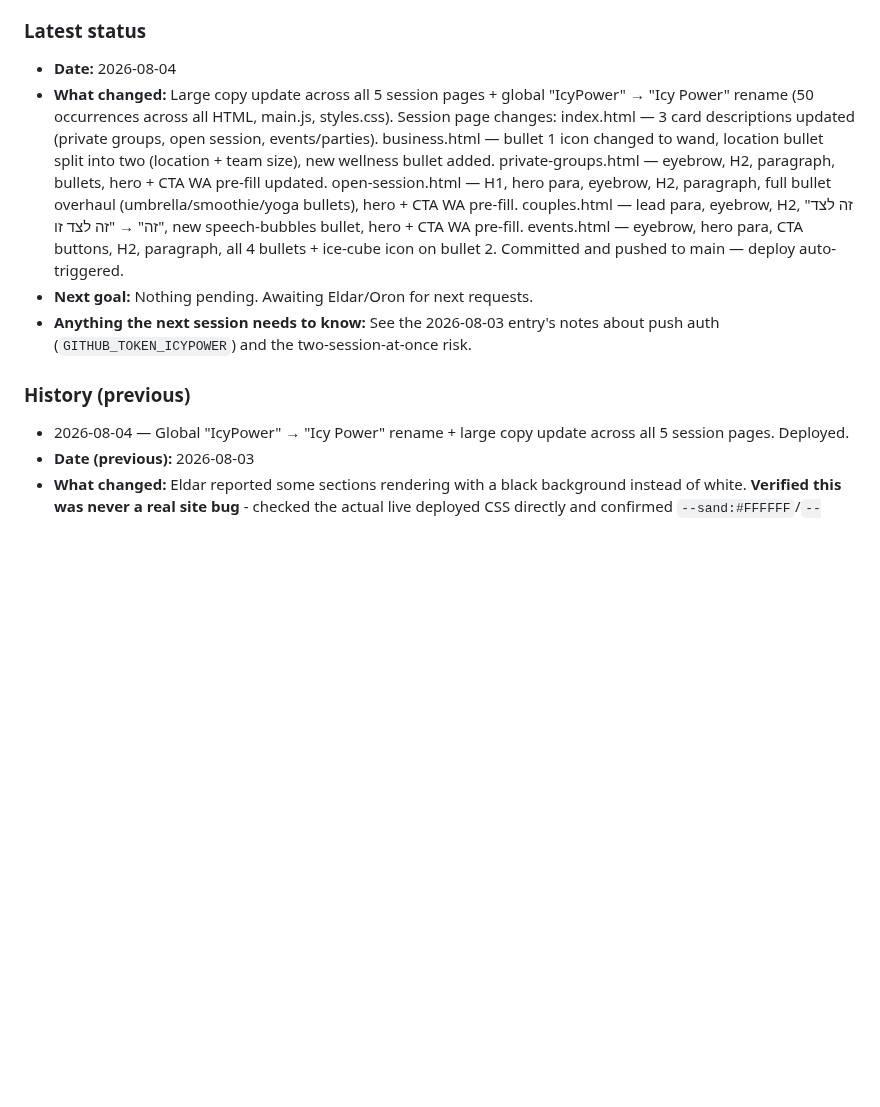
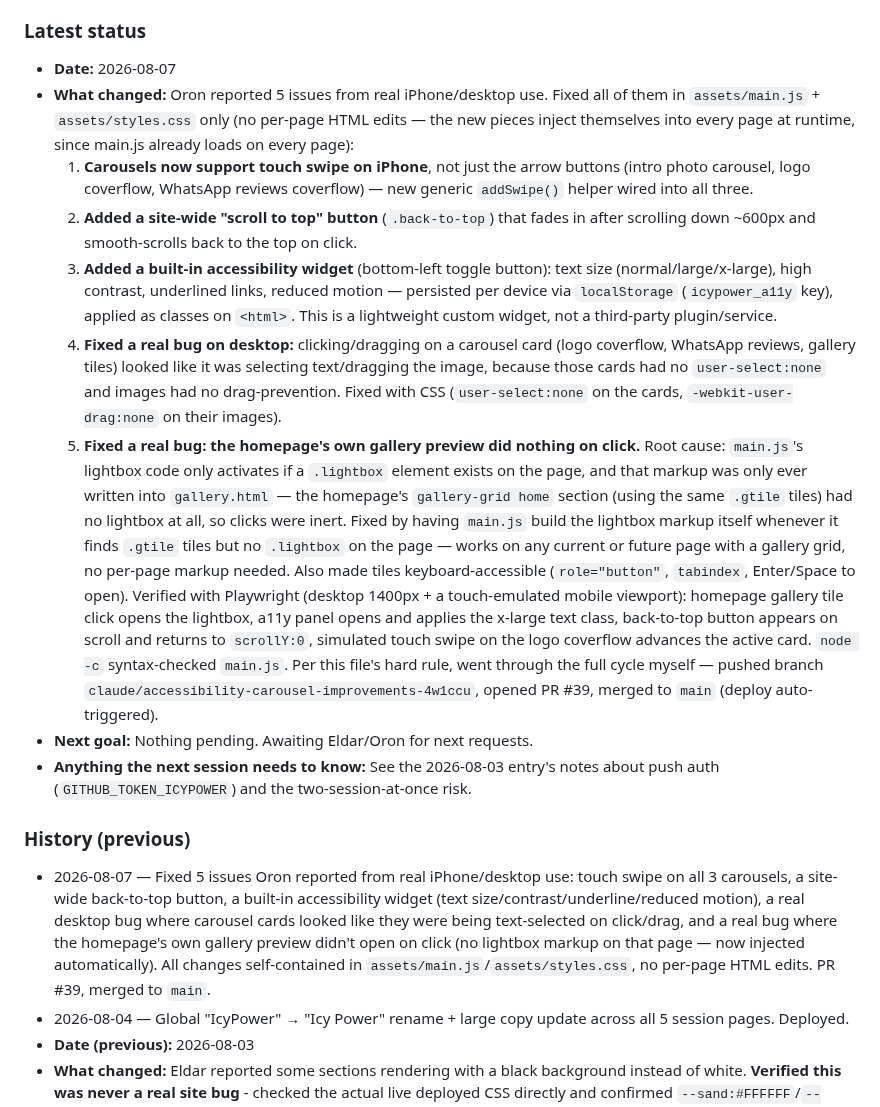
Before and after one commit to icypower/icypower-site, a Markdown page: CLAUDE.md, the part around the change. Drawn GitHub-style; blank space fills up the shorter version.

Commit message:
Update Session Handoff Log for the carousel/accessibility fixes (PR #39)

```diff
--- a/CLAUDE.md
+++ b/CLAUDE.md
@@ -39,12 +39,59 @@ that already happened once (see History).
    "Important history" below for exactly why this rule exists.
 
 ### Latest status
-- **Date:** 2026-08-04
-- **What changed:** Large copy update across all 5 session pages + global "IcyPower" → "Icy Power" rename (50 occurrences across all HTML, main.js, styles.css). Session page changes: index.html — 3 card descriptions updated (private groups, open session, events/parties). business.html — bullet 1 icon changed to wand, location bullet split into two (location + team size), new wellness bullet added. private-groups.html — eyebrow, H2, paragraph, bullets, hero + CTA WA pre-fill updated. open-session.html — H1, hero para, eyebrow, H2, paragraph, full bullet overhaul (umbrella/smoothie/yoga bullets), hero + CTA WA pre-fill. couples.html — lead para, eyebrow, H2, "זה לצד זה" → "זה לצד זו", new speech-bubbles bullet, hero + CTA WA pre-fill. events.html — eyebrow, hero para, CTA buttons, H2, paragraph, all 4 bullets + ice-cube icon on bullet 2. Committed and pushed to main — deploy auto-triggered.
+- **Date:** 2026-08-07
+- **What changed:** Oron reported 5 issues from real iPhone/desktop use.
+  Fixed all of them in `assets/main.js` + `assets/styles.css` only (no
+  per-page HTML edits — the new pieces inject themselves into every page at
+  runtime, since main.js already loads on every page):
+  1. **Carousels now support touch swipe on iPhone**, not just the arrow
+     buttons (intro photo carousel, logo coverflow, WhatsApp reviews
+     coverflow) — new generic `addSwipe()` helper wired into all three.
+  2. **Added a site-wide "scroll to top" button** (`.back-to-top`) that
+     fades in after scrolling down ~600px and smooth-scrolls back to the
+     top on click.
+  3. **Added a built-in accessibility widget** (bottom-left toggle button):
+     text size (normal/large/x-large), high contrast, underlined links,
+     reduced motion — persisted per device via `localStorage`
+     (`icypower_a11y` key), applied as classes on `<html>`. This is a
+     lightweight custom widget, not a third-party plugin/service.
+  4. **Fixed a real bug on desktop:** clicking/dragging on a carousel card
+     (logo coverflow, WhatsApp reviews, gallery tiles) looked like it was
+     selecting text/dragging the image, because those cards had no
+     `user-select:none` and images had no drag-prevention. Fixed with CSS
+     (`user-select:none` on the cards, `-webkit-user-drag:none` on their
+     images).
+  5. **Fixed a real bug: the homepage's own gallery preview did nothing on
+     click.** Root cause: `main.js`'s lightbox code only activates if a
+     `.lightbox` element exists on the page, and that markup was only ever
+     written into `gallery.html` — the homepage's `gallery-grid home`
+     section (using the same `.gtile` tiles) had no lightbox at all, so
+     clicks were inert. Fixed by having `main.js` build the lightbox
+     markup itself whenever it finds `.gtile` tiles but no `.lightbox` on
+     the page — works on any current or future page with a gallery grid,
+     no per-page markup needed. Also made tiles keyboard-accessible
+     (`role="button"`, `tabindex`, Enter/Space to open).
+  Verified with Playwright (desktop 1400px + a touch-emulated mobile
+  viewport): homepage gallery tile click opens the lightbox, a11y panel
+  opens and applies the x-large text class, back-to-top button appears on
+  scroll and returns to `scrollY:0`, simulated touch swipe on the logo
+  coverflow advances the active card. `node -c` syntax-checked `main.js`.
+  Per this file's hard rule, went through the full cycle myself — pushed
+  branch `claude/accessibility-carousel-improvements-4w1ccu`, opened PR
+  #39, merged to `main` (deploy auto-triggered).
 - **Next goal:** Nothing pending. Awaiting Eldar/Oron for next requests.
 - **Anything the next session needs to know:** See the 2026-08-03 entry's notes about push auth (`GITHUB_TOKEN_ICYPOWER`) and the two-session-at-once risk.
 
 ### History (previous)
+- 2026-08-07 — Fixed 5 issues Oron reported from real iPhone/desktop use:
+  touch swipe on all 3 carousels, a site-wide back-to-top button, a
+  built-in accessibility widget (text size/contrast/underline/reduced
+  motion), a real desktop bug where carousel cards looked like they were
+  being text-selected on click/drag, and a real bug where the homepage's
+  own gallery preview didn't open on click (no lightbox markup on that
+  page — now injected automatically). All changes self-contained in
+  `assets/main.js`/`assets/styles.css`, no per-page HTML edits. PR #39,
+  merged to `main`.
 - 2026-08-04 — Global "IcyPower" → "Icy Power" rename + large copy update across all 5 session pages. Deployed.
 - **Date (previous):** 2026-08-03
 - **What changed:** Eldar reported some sections rendering with a
```
